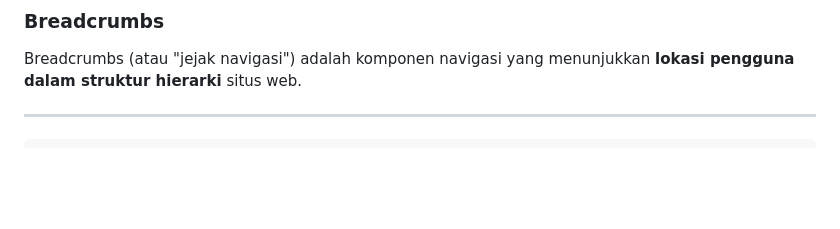
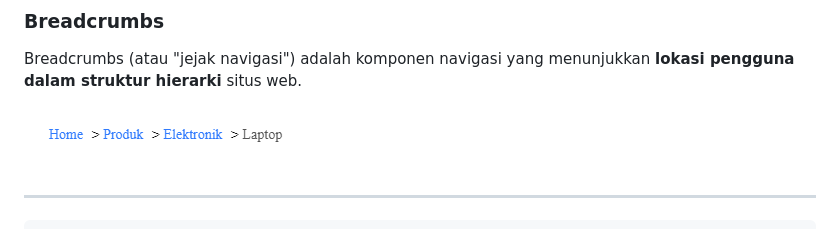
Before and after one commit to universitas-ibbi/ibbi-si-ii-m1, a Markdown page: slides/pertemuan-7.md, the part around one of its changes. Drawn GitHub-style; blank space fills up the shorter version.

Commit message:
revision

```diff
--- a/slides/pertemuan-7.md
+++ b/slides/pertemuan-7.md
@@ -165,6 +165,8 @@ Bagian paling bawah dari halaman web yang biasanya berisi informasi tambahan ata
 ### Breadcrumbs
 
 Breadcrumbs (atau "jejak navigasi") adalah komponen navigasi yang menunjukkan **lokasi pengguna dalam struktur hierarki** situs web.
+
+![w:500](./images/pertemuan-7-breadcrumbs.png)
 
 ---
 
```
Also changed, not shown: other parts of slides/pertemuan-7.md (+2 -1 lines).
